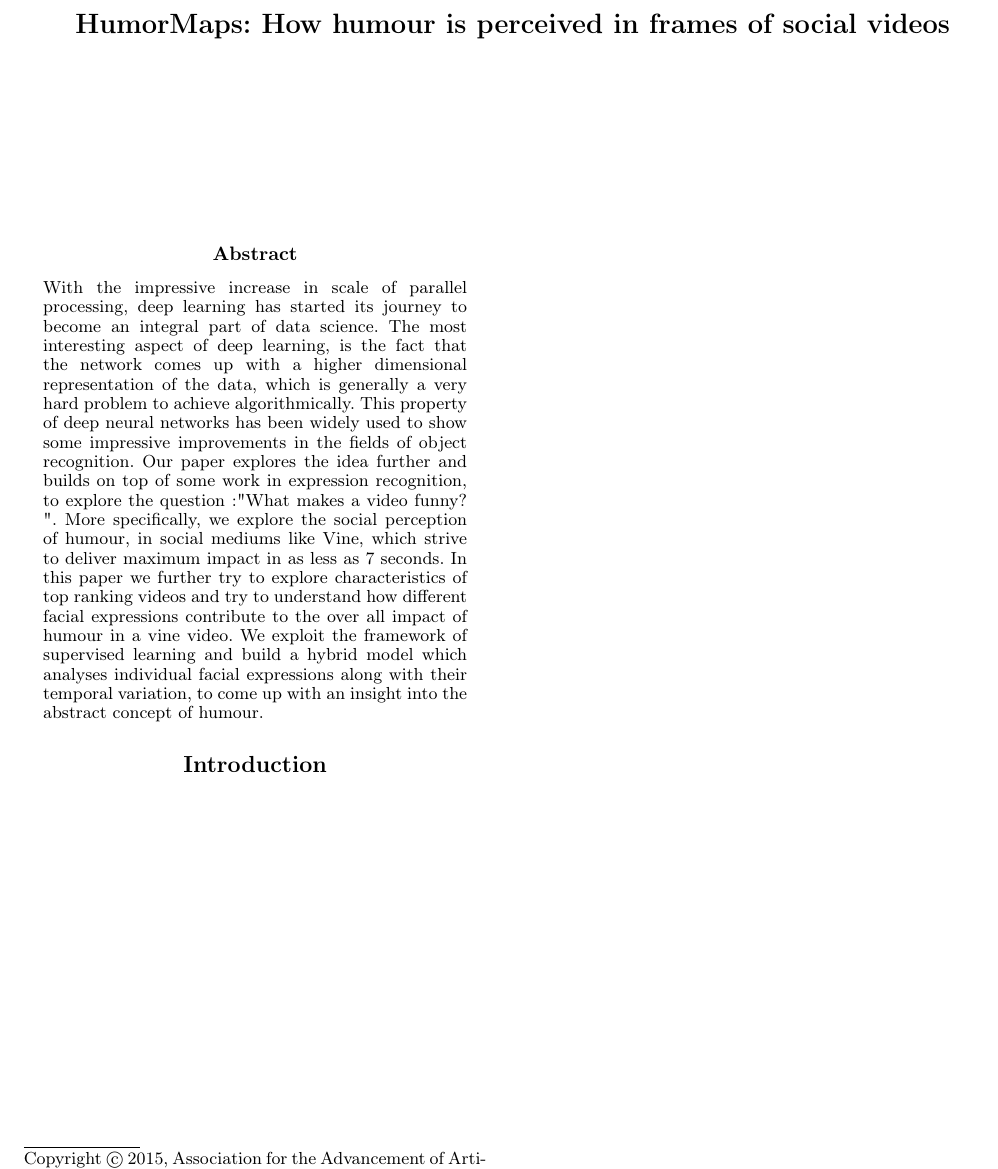
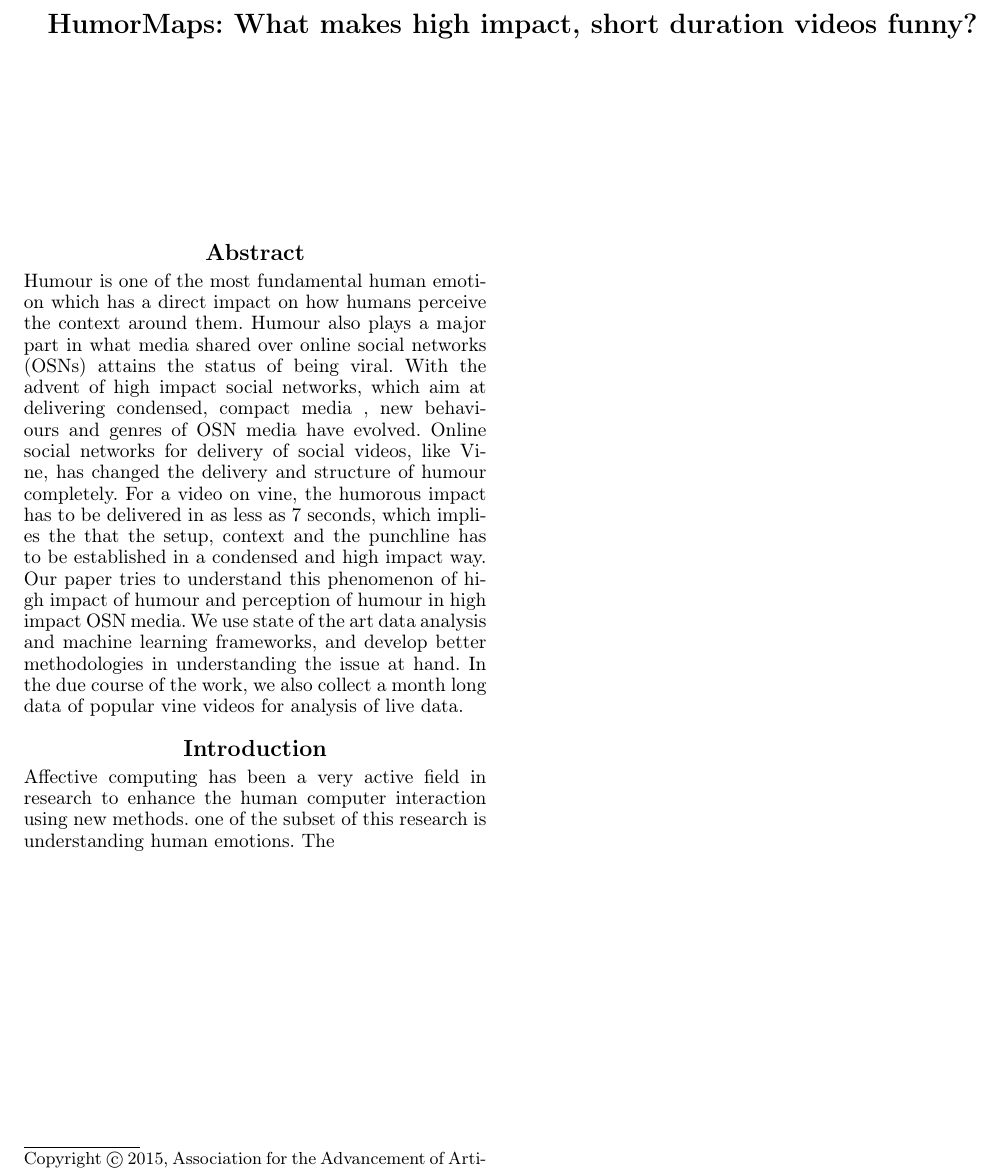
Before and after one commit to sagarjoglekar/netSysCollab, a LaTeX document (humorMaps/humorMaps.tex, which reads humorMaps/sections/Abstract.tex, humorMaps/sections/introduction.tex): part of the page, cut at the place of the change. The pictures show the PDF file humorMaps/humorMaps.pdf that the author committed with the source.

Commit message:
Change the abstract to reflect current work

```diff
--- a/humorMaps/humorMaps.tex
+++ b/humorMaps/humorMaps.tex
@@ -4,7 +4,7 @@
 
 \begin{document}
 
-\title{HumorMaps: How humour is perceived in frames of social videos}
+\title{HumorMaps: What makes high impact, short duration videos funny?}
 
 \maketitle
 \input{sections/abstract}
--- a/humorMaps/sections/Abstract.tex
+++ b/humorMaps/sections/Abstract.tex
@@ -1,8 +1,4 @@
-\begin{abstract}
-
-With the impressive increase in scale of parallel processing, deep learning has started its journey to become an integral part of data science.
-The most interesting aspect of deep learning, is the fact that the network comes up with a higher dimensional representation
-of the data, which is generally a very hard problem to achieve algorithmically. This property of deep neural networks has been widely used to
-show some impressive improvements in the fields of object recognition. Our paper explores the idea further and builds on top of some work in expression recognition, to explore the question :" What makes a video funny? ". More specifically, we explore the social perception of humour, in social mediums like Vine, which strive to deliver maximum impact in as less as 7 seconds. In this paper we further try to explore characteristics of top ranking videos and try to understand how different facial expressions contribute to the over all impact of humour in a vine video. We exploit the framework of supervised learning and build a hybrid model which analyses individual facial expressions along with their temporal variation, to come up with an insight into the abstract concept of humour.
-
-\end{abstract}
+\section{Abstract}
+Humour is one of the most fundamental human emotion which has a direct impact on how humans perceive
+the context around them. Humour also plays a major part in what media shared over online social networks (OSNs) attains the status of being viral. With the advent of high impact social networks, which aim at delivering
+condensed, compact media , new behaviours and genres of OSN media have evolved. Online social networks for delivery of social videos, like Vine, has changed the delivery and structure of humour completely. For a video on vine, the humorous impact has to be delivered in as less as 7 seconds, which implies the that the setup, context and the punchline has to be established in a condensed and high impact way. Our paper tries to understand this phenomenon of high impact of humour and perception of humour in high impact OSN media. We use state of the art data analysis and machine learning frameworks, and develop better methodologies in understanding the issue at hand. In the due course of the work, we also collect a month long data of popular vine videos for analysis of live data.
--- a/humorMaps/sections/introduction.tex
+++ b/humorMaps/sections/introduction.tex
@@ -1 +1,2 @@
 \section{Introduction}
+Affective computing has been a very active field in research to enhance the human computer interaction using new methods. one of the subset of this research is understanding human emotions. The
```
Also changed, not shown: humorMaps/humorMaps.pdf.
